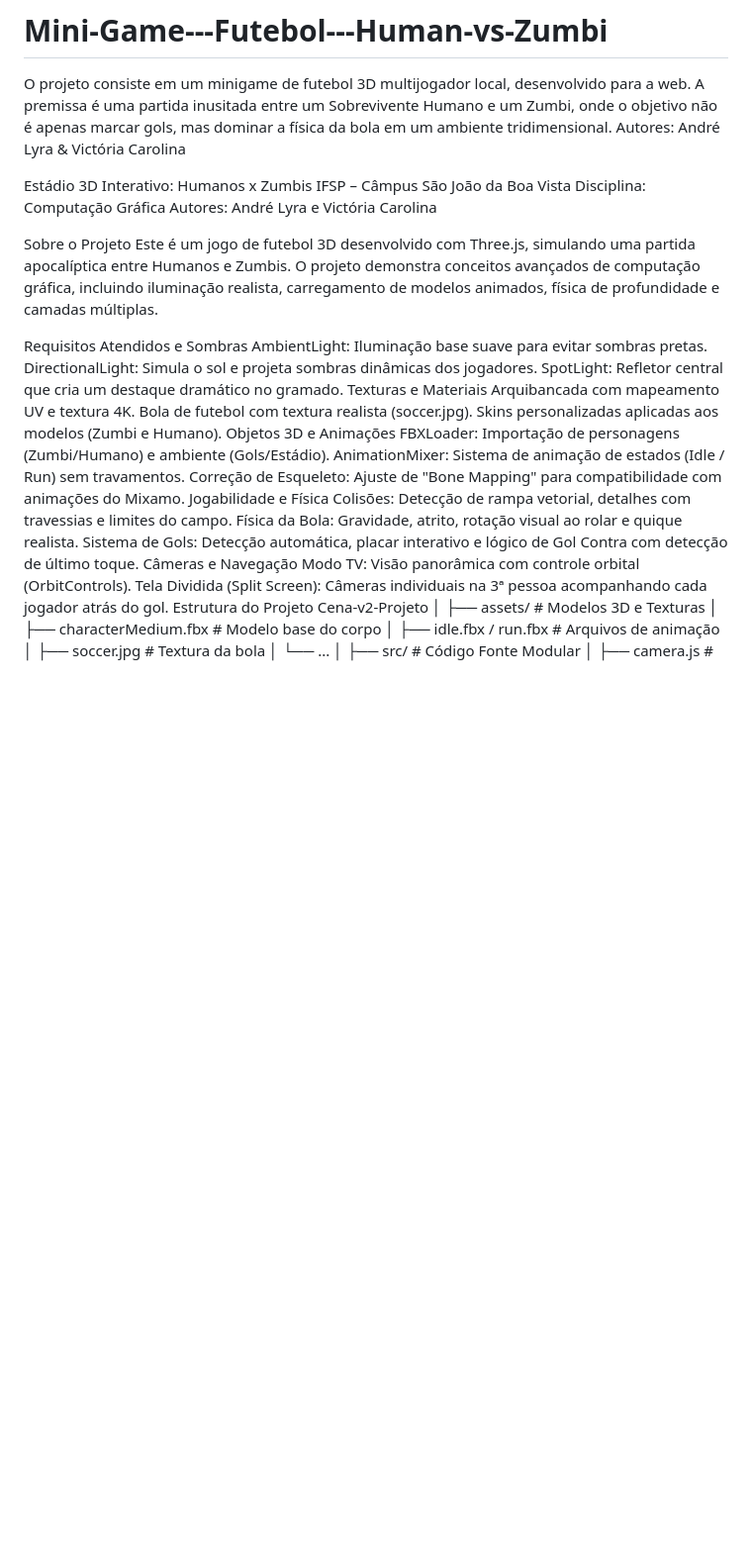
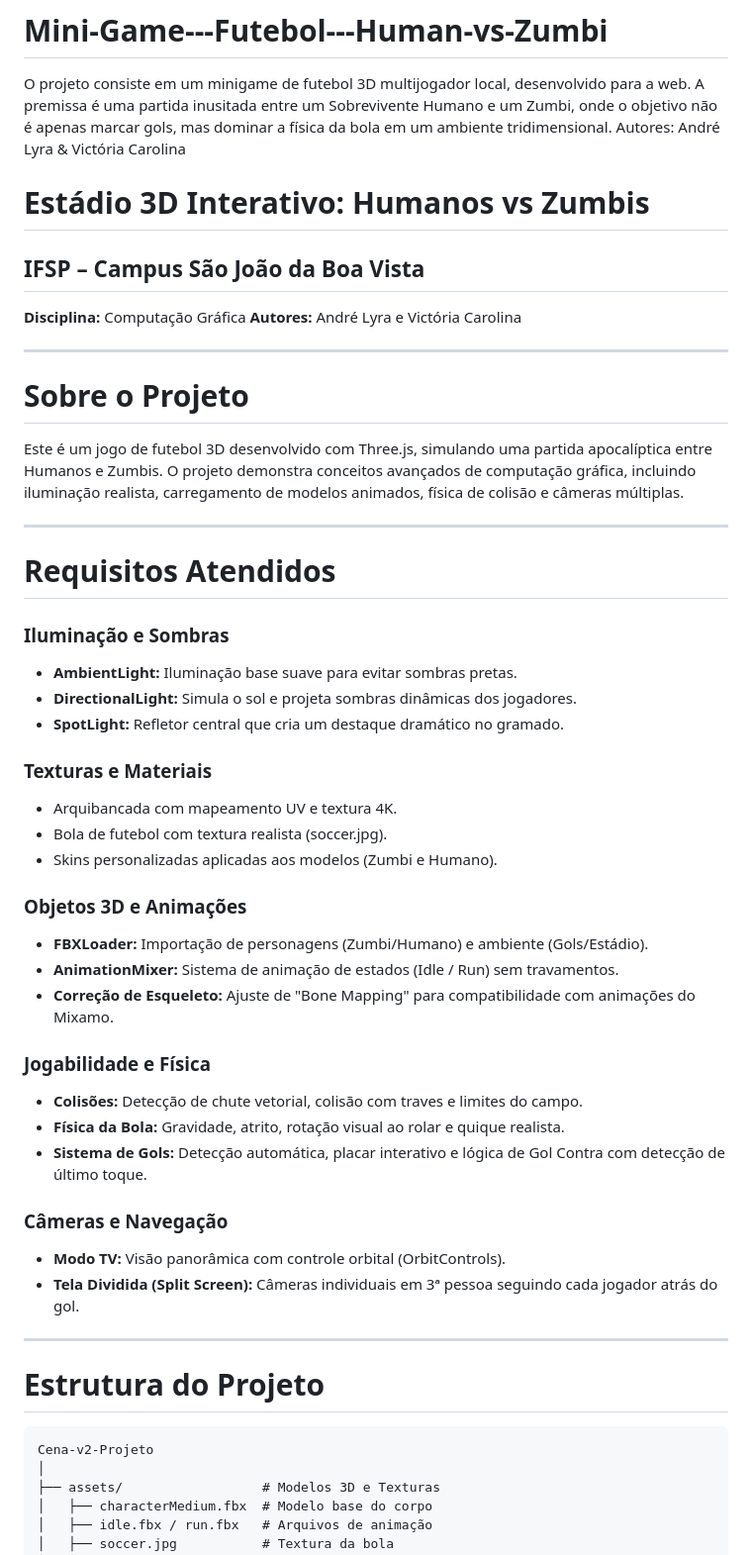
Before and after one commit to Carolvic16/Mini-Game---Futebol---Human-vs-Zumbi, a Markdown page: README.md, the part around the change. Shown: that part at 99% size. Rendered like a GitHub page; blank space fills up the shorter version.

````diff
--- a/README.md
+++ b/README.md
@@ -1,34 +1,50 @@
 # Mini-Game---Futebol---Human-vs-Zumbi
 O projeto consiste em um minigame de futebol 3D multijogador local, desenvolvido para a web. A premissa é uma partida inusitada entre um Sobrevivente Humano e um Zumbi, onde o objetivo não é apenas marcar gols, mas dominar a física da bola em um ambiente tridimensional.  Autores: André Lyra &amp; Victória Carolina
 
-Estádio 3D Interativo: Humanos x Zumbis
-IFSP – Câmpus São João da Boa Vista
-Disciplina: Computação Gráfica Autores: André Lyra e Victória Carolina
+# Estádio 3D Interativo: Humanos vs Zumbis
 
-Sobre o Projeto
-Este é um jogo de futebol 3D desenvolvido com Three.js, simulando uma partida apocalíptica entre Humanos e Zumbis. O projeto demonstra conceitos avançados de computação gráfica, incluindo iluminação realista, carregamento de modelos animados, física de profundidade e camadas múltiplas.
+## IFSP – Campus São João da Boa Vista
+**Disciplina:** Computação Gráfica
+**Autores:** André Lyra e Victória Carolina
 
-Requisitos Atendidos
-e Sombras
-AmbientLight: Iluminação base suave para evitar sombras pretas.
-DirectionalLight: Simula o sol e projeta sombras dinâmicas dos jogadores.
-SpotLight: Refletor central que cria um destaque dramático no gramado.
-Texturas e Materiais
-Arquibancada com mapeamento UV e textura 4K.
-Bola de futebol com textura realista (soccer.jpg).
-Skins personalizadas aplicadas aos modelos (Zumbi e Humano).
-Objetos 3D e Animações
-FBXLoader: Importação de personagens (Zumbi/Humano) e ambiente (Gols/Estádio).
-AnimationMixer: Sistema de animação de estados (Idle / Run) sem travamentos.
-Correção de Esqueleto: Ajuste de "Bone Mapping" para compatibilidade com animações do Mixamo.
-Jogabilidade e Física
-Colisões: Detecção de rampa vetorial, detalhes com travessias e limites do campo.
-Física da Bola: Gravidade, atrito, rotação visual ao rolar e quique realista.
-Sistema de Gols: Detecção automática, placar interativo e lógico de Gol Contra com detecção de último toque.
-Câmeras e Navegação
-Modo TV: Visão panorâmica com controle orbital (OrbitControls).
-Tela Dividida (Split Screen): Câmeras individuais na 3ª pessoa acompanhando cada jogador atrás do gol.
-Estrutura do Projeto
+---
+
+# Sobre o Projeto
+Este é um jogo de futebol 3D desenvolvido com Three.js, simulando uma partida apocalíptica entre Humanos e Zumbis. O projeto demonstra conceitos avançados de computação gráfica, incluindo iluminação realista, carregamento de modelos animados, física de colisão e câmeras múltiplas.
+
+---
+
+# Requisitos Atendidos
+
+### Iluminação e Sombras
+- **AmbientLight:** Iluminação base suave para evitar sombras pretas.
+- **DirectionalLight:** Simula o sol e projeta sombras dinâmicas dos jogadores.
+- **SpotLight:** Refletor central que cria um destaque dramático no gramado.
+
+### Texturas e Materiais
+- Arquibancada com mapeamento UV e textura 4K.
+- Bola de futebol com textura realista (soccer.jpg).
+- Skins personalizadas aplicadas aos modelos (Zumbi e Humano).
+
+### Objetos 3D e Animações
+- **FBXLoader:** Importação de personagens (Zumbi/Humano) e ambiente (Gols/Estádio).
+- **AnimationMixer:** Sistema de animação de estados (Idle / Run) sem travamentos.
+- **Correção de Esqueleto:** Ajuste de "Bone Mapping" para compatibilidade com animações do Mixamo.
+
+### Jogabilidade e Física
+- **Colisões:** Detecção de chute vetorial, colisão com traves e limites do campo.
+- **Física da Bola:** Gravidade, atrito, rotação visual ao rolar e quique realista.
+- **Sistema de Gols:** Detecção automática, placar interativo e lógica de Gol Contra com detecção de último toque.
+
+### Câmeras e Navegação
+- **Modo TV:** Visão panorâmica com controle orbital (OrbitControls).
+- **Tela Dividida (Split Screen):** Câmeras individuais em 3ª pessoa seguindo cada jogador atrás do gol.
+
+---
+
+# Estrutura do Projeto
+
+```text
 Cena-v2-Projeto
 │
 ├── assets/                  # Modelos 3D e Texturas
````
